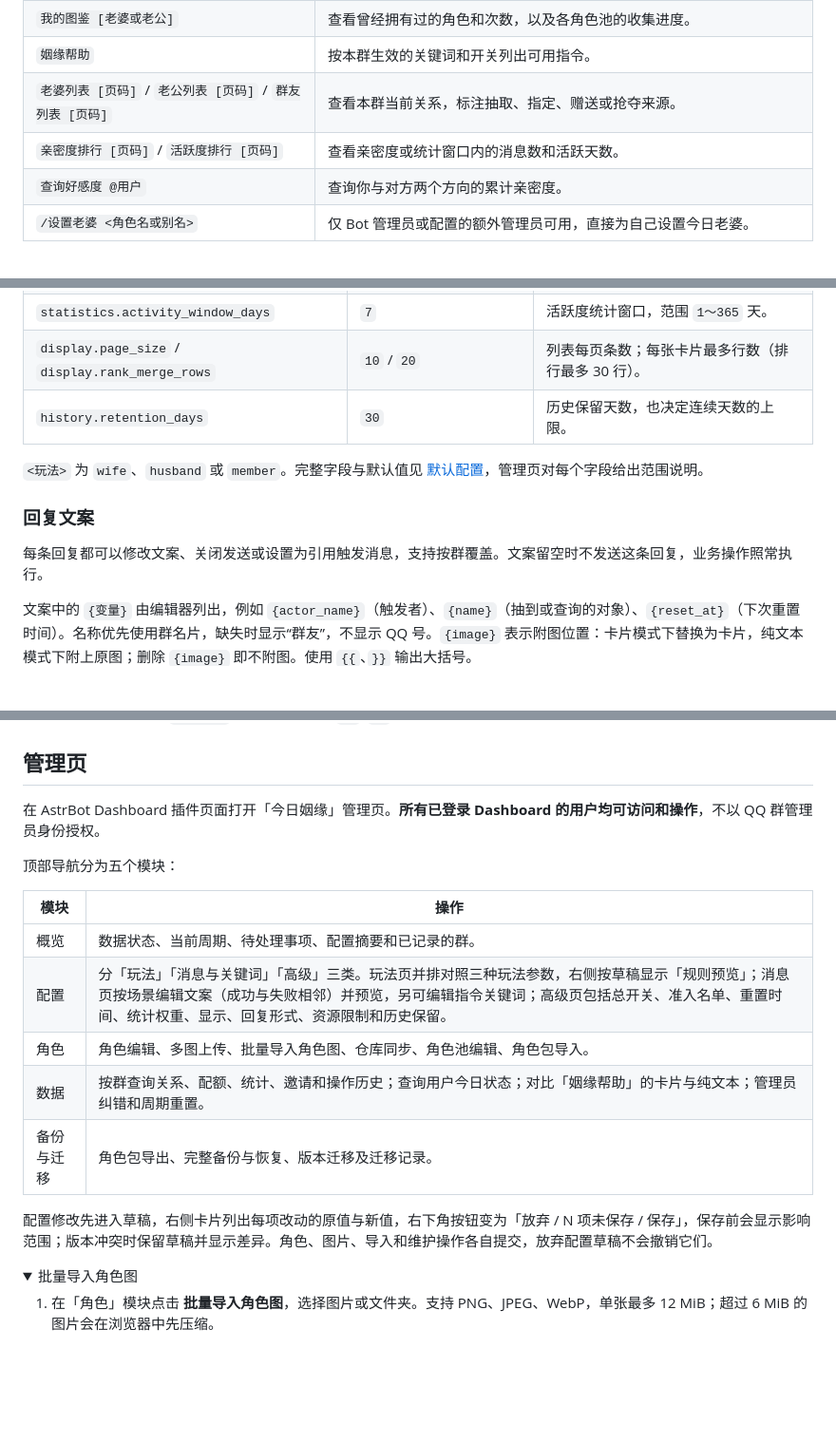
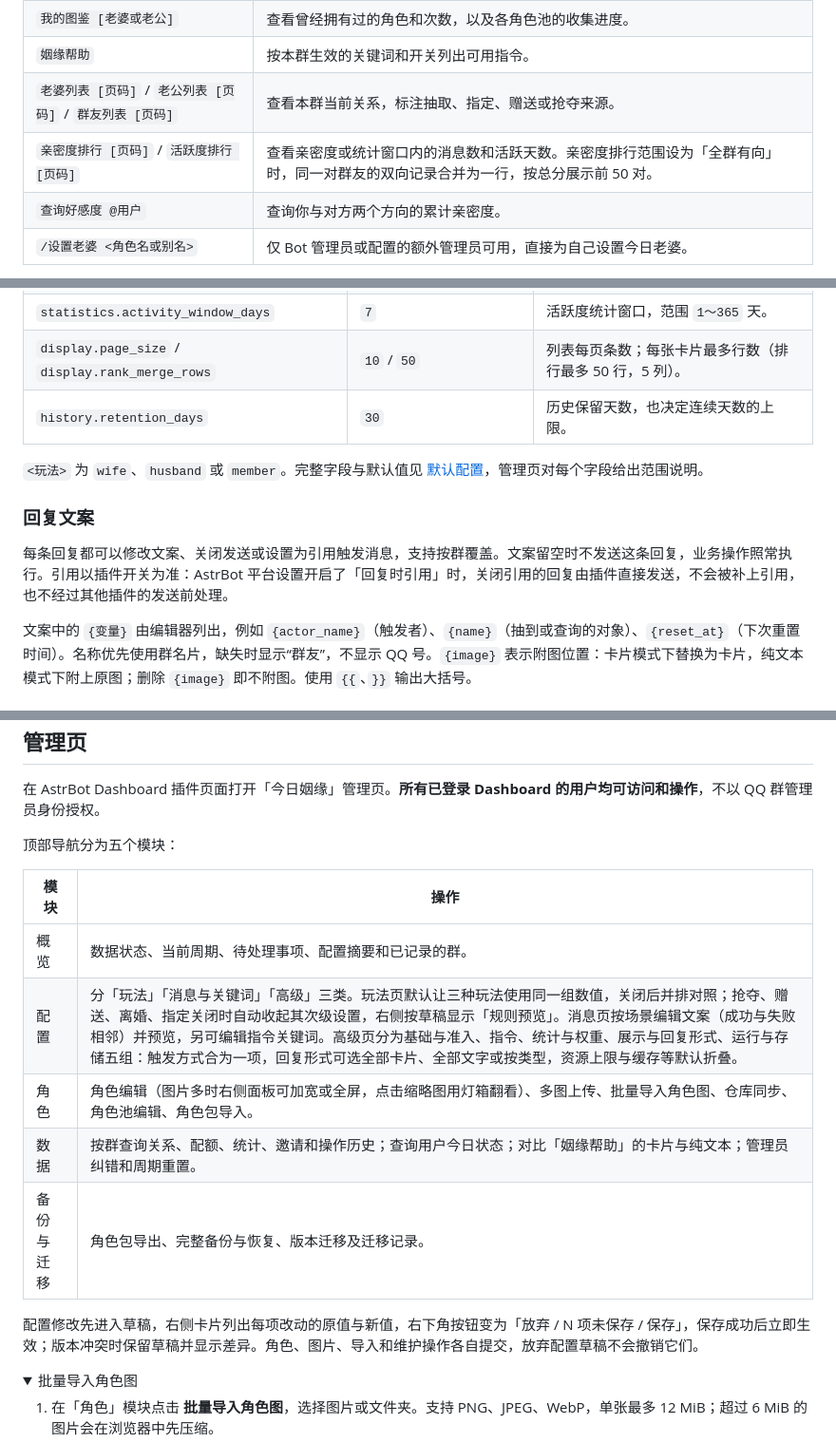
Before and after one commit to conFess233/astrbot_plugin_daily_bonds, a Markdown page: README.md, 3 parts joined by grey strips. Shown at 95% size. Rendered like a GitHub page; folded sections open; blank space fills up the shorter version.

```diff
--- a/README.md
+++ b/README.md
@@ -83,7 +83,7 @@ python -m pip install -r requirements.txt
 | `我的图鉴 [老婆或老公]`                                   | 查看曾经拥有过的角色和次数，以及各角色池的收集进度。                                   |
 | `姻缘帮助`                                                | 按本群生效的关键词和开关列出可用指令。                                                 |
 | `老婆列表 [页码]` / `老公列表 [页码]` / `群友列表 [页码]` | 查看本群当前关系，标注抽取、指定、赠送或抢夺来源。                                     |
-| `亲密度排行 [页码]` / `活跃度排行 [页码]`                 | 查看亲密度或统计窗口内的消息数和活跃天数。                                             |
+| `亲密度排行 [页码]` / `活跃度排行 [页码]`                 | 查看亲密度或统计窗口内的消息数和活跃天数。亲密度排行范围设为「全群有向」时，同一对群友的双向记录合并为一行，按总分展示前 50 对。 |
 | `查询好感度 @用户`                                        | 查询你与对方两个方向的累计亲密度。                                                     |
 | `/设置老婆 <角色名或别名>`                                | 仅 Bot 管理员或配置的额外管理员可用，直接为自己设置今日老婆。                          |
 
@@ -127,6 +127,6 @@ python -m pip install -r requirements.txt
 | `render.mode`                                                    | `card`                               | 回复形式：`card` 卡片或 `text` 纯文本。                                                          |
 | `render.types.<类型>`                                            | `inherit`                            | 按类型覆盖回复形式，类型为 `draw`、`status`、`help`、`list`、`rank`、`affection`、`collection`。 |
 | `statistics.activity_window_days`                                | `7`                                  | 活跃度统计窗口，范围 `1～365` 天。                                                               |
-| `display.page_size` / `display.rank_merge_rows`                  | `10` / `20`                          | 列表每页条数；每张卡片最多行数（排行最多 30 行）。                                               |
+| `display.page_size` / `display.rank_merge_rows`                  | `10` / `50`                          | 列表每页条数；每张卡片最多行数（排行最多 50 行，5 列）。                                               |
 | `history.retention_days`                                         | `30`                                 | 历史保留天数，也决定连续天数的上限。                                                             |
 
@@ -134,7 +134,7 @@ python -m pip install -r requirements.txt
 
 ### 回复文案
 
-每条回复都可以修改文案、关闭发送或设置为引用触发消息，支持按群覆盖。文案留空时不发送这条回复，业务操作照常执行。
+每条回复都可以修改文案、关闭发送或设置为引用触发消息，支持按群覆盖。文案留空时不发送这条回复，业务操作照常执行。引用以插件开关为准：AstrBot 平台设置开启了「回复时引用」时，关闭引用的回复由插件直接发送，不会被补上引用，也不经过其他插件的发送前处理。
 
 文案中的 `{变量}` 由编辑器列出，例如 `{actor_name}`（触发者）、`{name}`（抽到或查询的对象）、`{reset_at}`（下次重置时间）。名称优先使用群名片，缺失时显示“群友”，不显示 QQ 号。`{image}` 表示附图位置：卡片模式下替换为卡片，纯文本模式下附上原图；删除 `{image}` 即不附图。使用 `{{`、`}}` 输出大括号。
 
@@ -149,12 +149,12 @@ python -m pip install -r requirements.txt
 | 模块       | 操作                                                                                                                                                                                                                                                   |
 | ---------- | ------------------------------------------------------------------------------------------------------------------------------------------------------------------------------------------------------------------------------------------------------ |
 | 概览       | 数据状态、当前周期、待处理事项、配置摘要和已记录的群。                                                                                                                                                                                                 |
-| 配置       | 分「玩法」「消息与关键词」「高级」三类。玩法页并排对照三种玩法参数，右侧按草稿显示「规则预览」；消息页按场景编辑文案（成功与失败相邻）并预览，另可编辑指令关键词；高级页包括总开关、准入名单、重置时间、统计权重、显示、回复形式、资源限制和历史保留。 |
-| 角色       | 角色编辑、多图上传、批量导入角色图、仓库同步、角色池编辑、角色包导入。                                                                                                                                                                                 |
+| 配置       | 分「玩法」「消息与关键词」「高级」三类。玩法页默认让三种玩法使用同一组数值，关闭后并排对照；抢夺、赠送、离婚、指定关闭时自动收起其次级设置，右侧按草稿显示「规则预览」。消息页按场景编辑文案（成功与失败相邻）并预览，另可编辑指令关键词。高级页分为基础与准入、指令、统计与权重、展示与回复形式、运行与存储五组：触发方式合为一项，回复形式可选全部卡片、全部文字或按类型，资源上限与缓存等默认折叠。 |
+| 角色       | 角色编辑（图片多时右侧面板可加宽或全屏，点击缩略图用灯箱翻看）、多图上传、批量导入角色图、仓库同步、角色池编辑、角色包导入。                                                                                                                                                                                 |
 | 数据       | 按群查询关系、配额、统计、邀请和操作历史；查询用户今日状态；对比「姻缘帮助」的卡片与纯文本；管理员纠错和周期重置。                                                                                                                                     |
 | 备份与迁移 | 角色包导出、完整备份与恢复、版本迁移及迁移记录。                                                                                                                                                                                                       |
 
-配置修改先进入草稿，右侧卡片列出每项改动的原值与新值，右下角按钮变为「放弃 / N 项未保存 / 保存」，保存前会显示影响范围；版本冲突时保留草稿并显示差异。角色、图片、导入和维护操作各自提交，放弃配置草稿不会撤销它们。
+配置修改先进入草稿，右侧卡片列出每项改动的原值与新值，右下角按钮变为「放弃 / N 项未保存 / 保存」，保存成功后立即生效；版本冲突时保留草稿并显示差异。角色、图片、导入和维护操作各自提交，放弃配置草稿不会撤销它们。
 
 <details>
 <summary>批量导入角色图</summary>
```
Also changed, not shown: other parts of README.md (+1 -1 lines), CHANGELOG.md (+19 -0 lines).
